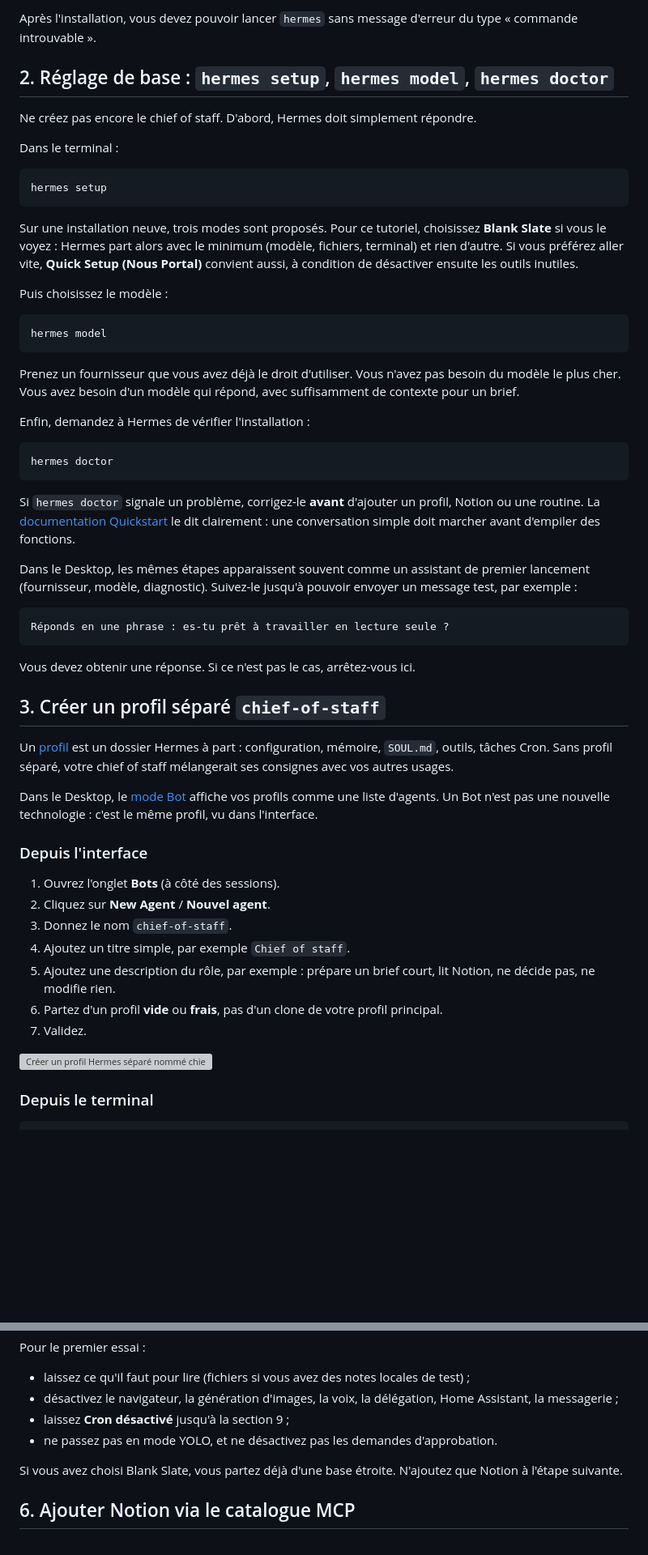
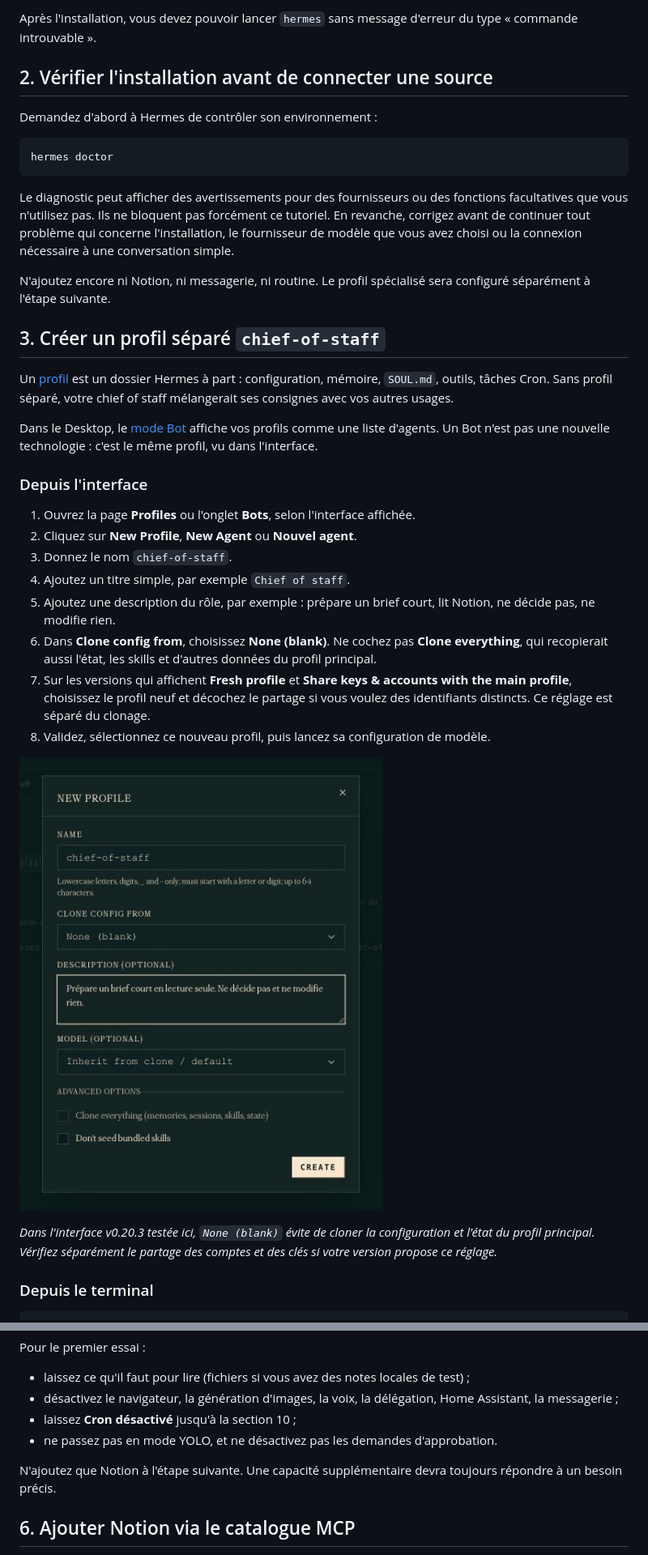
Before and after one commit to lel-media/AI_toolbox, a Markdown page: Installer Hermes et créer son chief of staff open source/README.md, 2 parts joined by grey strips. Shown at 81% size. Rendered like a GitHub page; pictures changed too: Installer Hermes et créer son chief of staff open source/images/01-creer-profil-hermes.png (added); blank space fills up the shorter version; grey boxes are pictures that could not be loaded.

Commit message:
Documenter Hermes Bot comme alternative open source

````diff
--- a/Installer Hermes et créer son chief of staff open source/README.md
+++ b/Installer Hermes et créer son chief of staff open source/README.md
@@ -83,41 +97,17 @@ Sur Windows natif, la documentation officielle propose plutôt une commande Powe
 
 Après l'installation, vous devez pouvoir lancer `hermes` sans message d'erreur du type « commande introuvable ».
 
-## 2. Réglage de base : `hermes setup`, `hermes model`, `hermes doctor`
+## 2. Vérifier l'installation avant de connecter une source
 
-Ne créez pas encore le chief of staff. D'abord, Hermes doit simplement répondre.
-
-Dans le terminal :
-
-```bash
-hermes setup
-```
-
-Sur une installation neuve, trois modes sont proposés. Pour ce tutoriel, choisissez **Blank Slate** si vous le voyez : Hermes part alors avec le minimum (modèle, fichiers, terminal) et rien d'autre. Si vous préférez aller vite, **Quick Setup (Nous Portal)** convient aussi, à condition de désactiver ensuite les outils inutiles.
-
-Puis choisissez le modèle :
-
-```bash
-hermes model
-```
-
-Prenez un fournisseur que vous avez déjà le droit d'utiliser. Vous n'avez pas besoin du modèle le plus cher. Vous avez besoin d'un modèle qui répond, avec suffisamment de contexte pour un brief.
-
-Enfin, demandez à Hermes de vérifier l'installation :
+Demandez d'abord à Hermes de contrôler son environnement :
 
 ```bash
 hermes doctor
 ```
 
-Si `hermes doctor` signale un problème, corrigez-le **avant** d'ajouter un profil, Notion ou une routine. La [documentation Quickstart](https://hermes-agent.nousresearch.com/docs/getting-started/quickstart) le dit clairement : une conversation simple doit marcher avant d'empiler des fonctions.
+Le diagnostic peut afficher des avertissements pour des fournisseurs ou des fonctions facultatives que vous n'utilisez pas. Ils ne bloquent pas forcément ce tutoriel. En revanche, corrigez avant de continuer tout problème qui concerne l'installation, le fournisseur de modèle que vous avez choisi ou la connexion nécessaire à une conversation simple.
 
-Dans le Desktop, les mêmes étapes apparaissent souvent comme un assistant de premier lancement (fournisseur, modèle, diagnostic). Suivez-le jusqu'à pouvoir envoyer un message test, par exemple :
-
-```text
-Réponds en une phrase : es-tu prêt à travailler en lecture seule ?
-```
-
-Vous devez obtenir une réponse. Si ce n'est pas le cas, arrêtez-vous ici.
+N'ajoutez encore ni Notion, ni messagerie, ni routine. Le profil spécialisé sera configuré séparément à l'étape suivante.
 
 ## 3. Créer un profil séparé `chief-of-staff`
 
@@ -127,15 +117,18 @@ Dans le Desktop, le [mode Bot](https://hermes-agent.nousresearch.com/docs/user-g
 
 ### Depuis l'interface
 
-1. Ouvrez l'onglet **Bots** (à côté des sessions).
-2. Cliquez sur **New Agent** / **Nouvel agent**.
+1. Ouvrez la page **Profiles** ou l'onglet **Bots**, selon l'interface affichée.
+2. Cliquez sur **New Profile**, **New Agent** ou **Nouvel agent**.
 3. Donnez le nom `chief-of-staff`.
 4. Ajoutez un titre simple, par exemple `Chief of staff`.
 5. Ajoutez une description du rôle, par exemple : prépare un brief court, lit Notion, ne décide pas, ne modifie rien.
-6. Partez d'un profil **vide** ou **frais**, pas d'un clone de votre profil principal.
-7. Validez.
+6. Dans **Clone config from**, choisissez **None (blank)**. Ne cochez pas **Clone everything**, qui recopierait aussi l'état, les skills et d'autres données du profil principal.
+7. Sur les versions qui affichent **Fresh profile** et **Share keys & accounts with the main profile**, choisissez le profil neuf et décochez le partage si vous voulez des identifiants distincts. Ce réglage est séparé du clonage.
+8. Validez, sélectionnez ce nouveau profil, puis lancez sa configuration de modèle.
 
 ![Créer un profil Hermes séparé nommé chief-of-staff](./images/01-creer-profil-hermes.png)
+
+*Dans l'interface v0.20.3 testée ici, `None (blank)` évite de cloner la configuration et l'état du profil principal. Vérifiez séparément le partage des comptes et des clés si votre version propose ce réglage.*
 
 ### Depuis le terminal
 
@@ -231,10 +243,10 @@ Pour le premier essai :
 
 - laissez ce qu'il faut pour lire (fichiers si vous avez des notes locales de test) ;
 - désactivez le navigateur, la génération d'images, la voix, la délégation, Home Assistant, la messagerie ;
-- laissez **Cron désactivé** jusqu'à la section 9 ;
+- laissez **Cron désactivé** jusqu'à la section 10 ;
 - ne passez pas en mode YOLO, et ne désactivez pas les demandes d'approbation.
 
-Si vous avez choisi Blank Slate, vous partez déjà d'une base étroite. N'ajoutez que Notion à l'étape suivante.
+N'ajoutez que Notion à l'étape suivante. Une capacité supplémentaire devra toujours répondre à un besoin précis.
 
 ## 6. Ajouter Notion via le catalogue MCP
 
````
Also changed, not shown: other parts of Installer Hermes et créer son chief of staff open source/README.md (+99 -24 lines), README.md (+1 -1 lines), Installer Hermes et créer son chief of staff open source/images/02-connecteur-notion-mcp.png (added), Installer Hermes et créer son chief of staff open source/images/03-programmer-routine-hermes.png (added).
